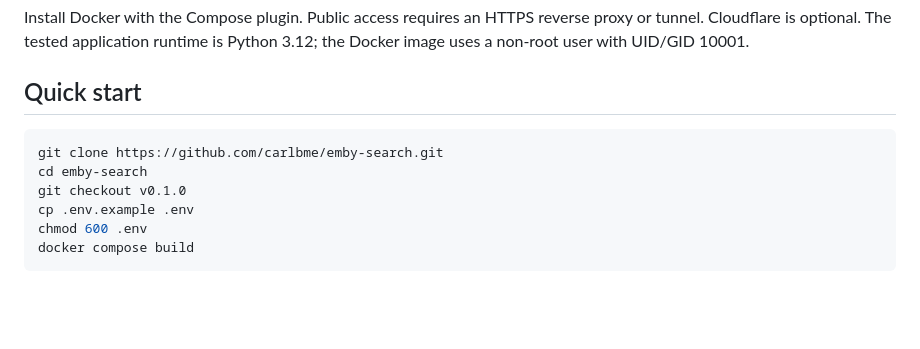
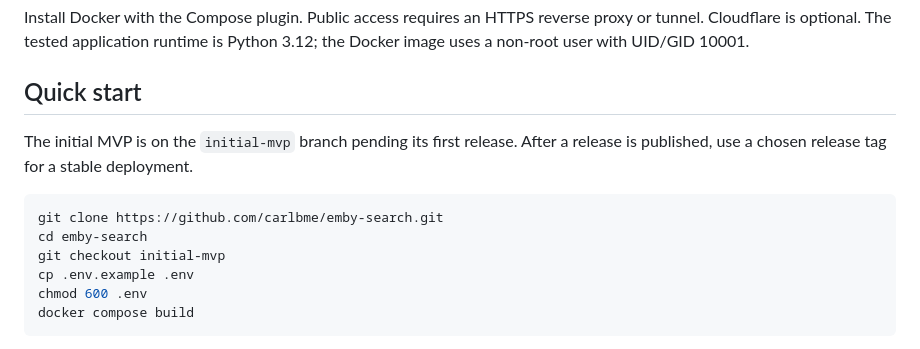
Before and after one commit to carlbme/emby-search, a Markdown page: README.md, the part around the change. Drawn GitHub-style; blank space fills up the shorter version.

Commit message:
Document the pre-release MVP branch for manual deployment

````diff
--- a/README.md
+++ b/README.md
@@ -53,10 +53,13 @@ Python 3.12; the Docker image uses a non-root user with UID/GID 10001.
 
 ## Quick start
 
+The initial MVP is on the `initial-mvp` branch pending its first release.
+After a release is published, use a chosen release tag for a stable deployment.
+
 ```sh
 git clone https://github.com/carlbme/emby-search.git
 cd emby-search
-git checkout v0.1.0
+git checkout initial-mvp
 cp .env.example .env
 chmod 600 .env
 docker compose build
````
